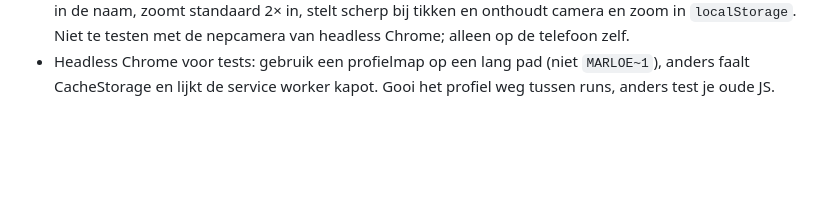
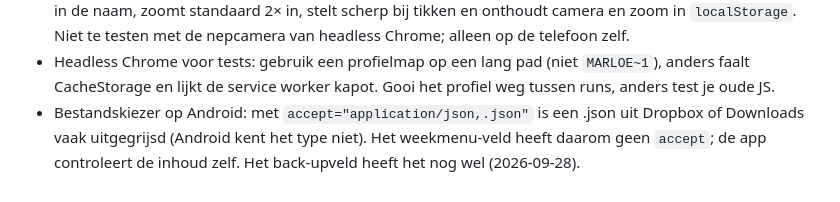
Before and after one commit to marloes-prog/calorietracker, a Markdown page: CLAUDE.md, the part around the change. GitHub-like rendering; blank space fills up the shorter version.

Commit message:
CLAUDE.md: bestandskiezer op Android
Co-Authored-By: Claude Opus 5.5 (1M context) <noreply@anthropic.com>

```diff
--- a/CLAUDE.md
+++ b/CLAUDE.md
@@ -79,3 +79,6 @@ Persoonlijke calorietracker van Marloes, als PWA op haar Android-telefoon. Allee
   Niet te testen met de nepcamera van headless Chrome; alleen op de telefoon zelf.
 - Headless Chrome voor tests: gebruik een profielmap op een lang pad (niet `MARLOE~1`), anders faalt
   CacheStorage en lijkt de service worker kapot. Gooi het profiel weg tussen runs, anders test je oude JS.
+- Bestandskiezer op Android: met `accept="application/json,.json"` is een .json uit Dropbox of Downloads
+  vaak uitgegrijsd (Android kent het type niet). Het weekmenu-veld heeft daarom geen `accept`; de app
+  controleert de inhoud zelf. Het back-upveld heeft het nog wel (2026-09-28).
```
